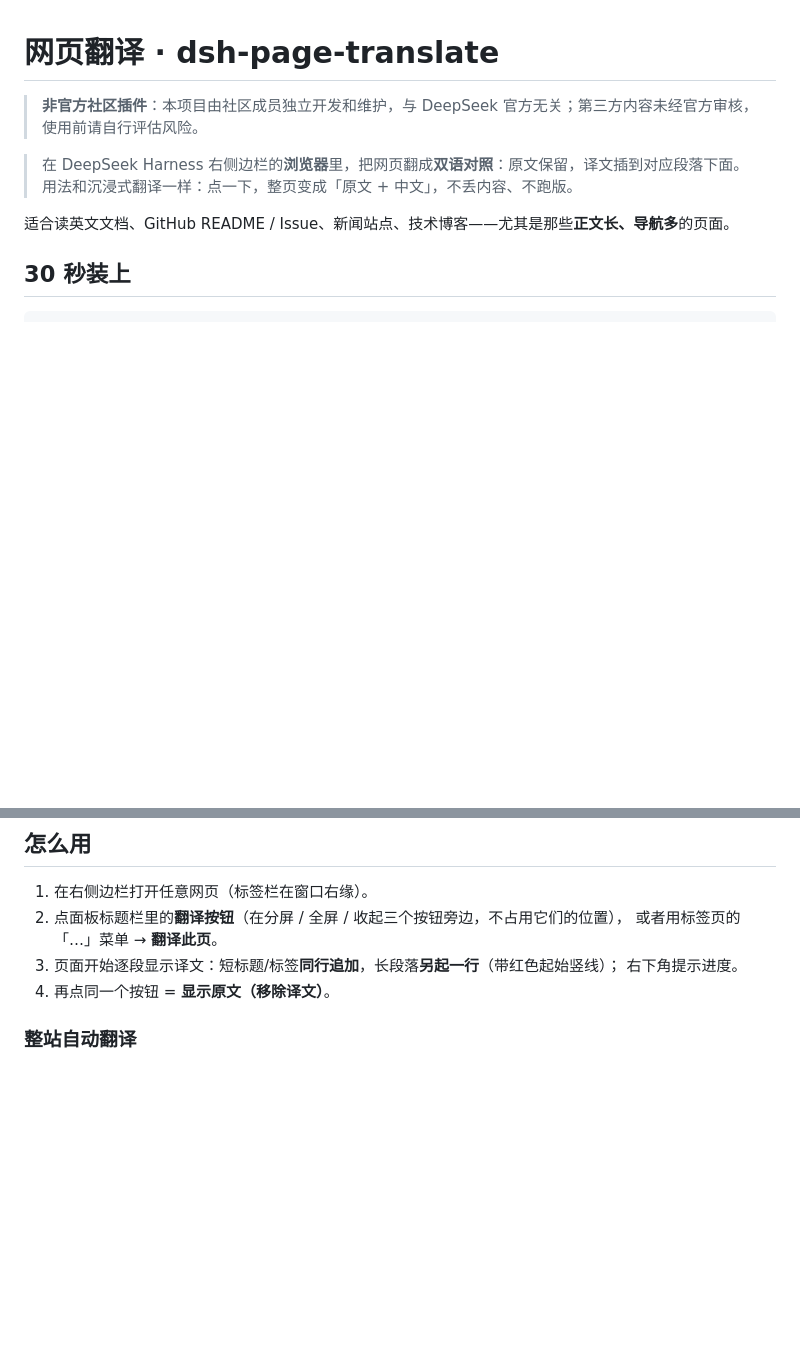
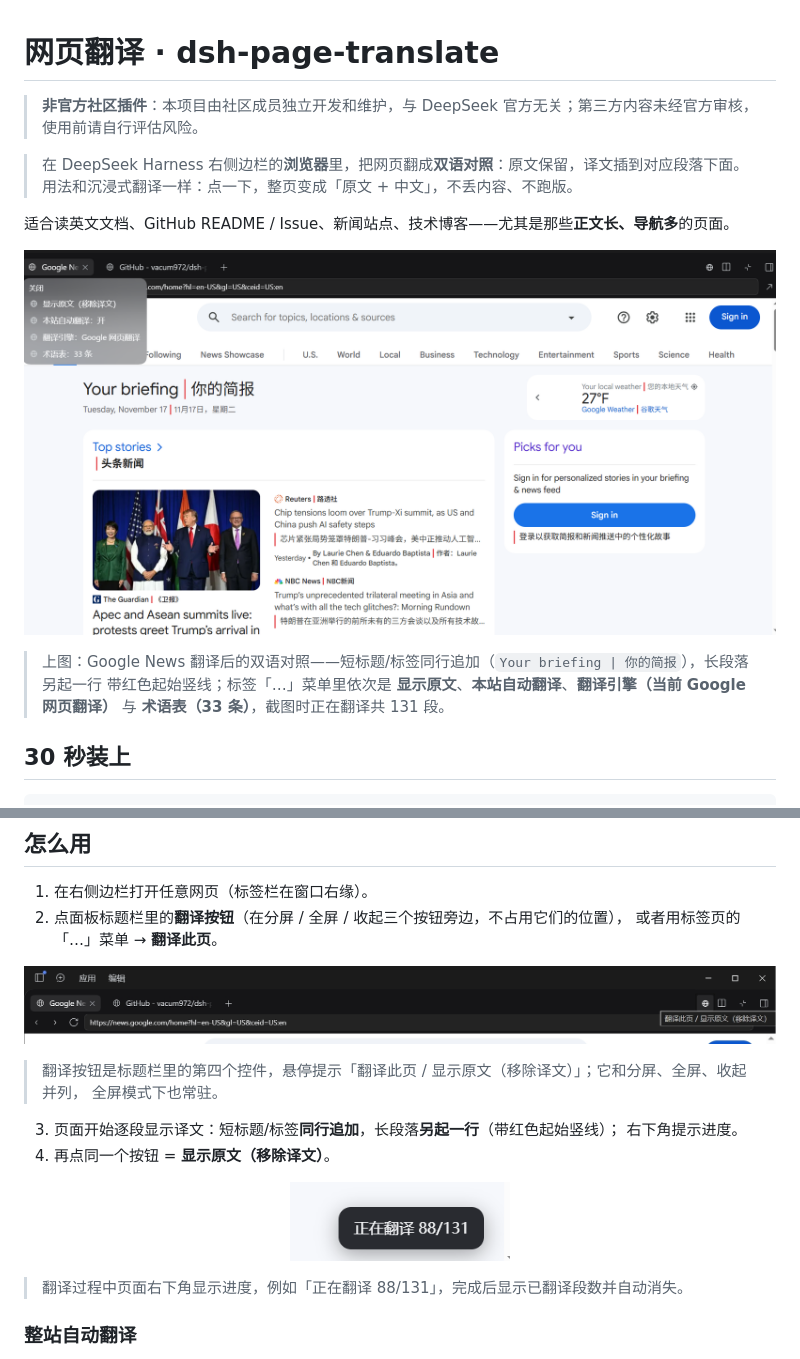
Before and after one commit to vacum972/dsh-page-translate, a Markdown page: README.md, 2 parts joined by grey strips. Drawn GitHub-style; pictures changed too: assets/screenshots/01-bilingual-google-news.png (added), assets/screenshots/02-progress.png (added), assets/screenshots/03-launcher-toolbar.jpg (added); blank space fills up the shorter version.

Commit message:
docs: add screenshots and usage captions (v0.3.1)

```diff
--- a/README.md
+++ b/README.md
@@ -6,6 +6,14 @@
 > 用法和沉浸式翻译一样：点一下，整页变成「原文 + 中文」，不丢内容、不跑版。
 
 适合读英文文档、GitHub README / Issue、新闻站点、技术博客——尤其是那些**正文长、导航多**的页面。
+
+<p align="center">
+  <img src="assets/screenshots/01-bilingual-google-news.png" width="860" alt="Google News 整页双语对照：原文保留，译文插在标题与段落下方">
+</p>
+
+> 上图：Google News 翻译后的双语对照——短标题/标签同行追加（`Your briefing | 你的简报`），长段落另起一行
+> 带红色起始竖线；标签「…」菜单里依次是 **显示原文**、**本站自动翻译**、**翻译引擎（当前 Google 网页翻译）**
+> 与 **术语表（33 条）**，截图时正在翻译共 131 段。
 
 ## 30 秒装上
 
@@ -26,9 +34,23 @@ Desktop 用户也可以在 DSH 的「插件中心」搜索 `@vacum972/dsh-page-t
 1. 在右侧边栏打开任意网页（标签栏在窗口右缘）。
 2. 点面板标题栏里的**翻译按钮**（在分屏 / 全屏 / 收起三个按钮旁边，不占用它们的位置），
    或者用标签页的「…」菜单 → **翻译此页**。
+
+<p align="center">
+  <img src="assets/screenshots/03-launcher-toolbar.jpg" width="860" alt="右侧边栏标题栏里的翻译按钮与悬停提示">
+</p>
+
+> 翻译按钮是标题栏里的第四个控件，悬停提示「翻译此页 / 显示原文（移除译文）」；它和分屏、全屏、收起并列，
+> 全屏模式下也常驻。
+
 3. 页面开始逐段显示译文：短标题/标签**同行追加**，长段落**另起一行**（带红色起始竖线）；
    右下角提示进度。
 4. 再点同一个按钮 = **显示原文（移除译文）**。
+
+<p align="center">
+  <img src="assets/screenshots/02-progress.png" width="220" alt="页面右下角的翻译进度提示">
+</p>
+
+> 翻译过程中页面右下角显示进度，例如「正在翻译 88/131」，完成后显示已翻译段数并自动消失。
 
 ### 整站自动翻译
 
```
Also changed, not shown: 1 other file.
